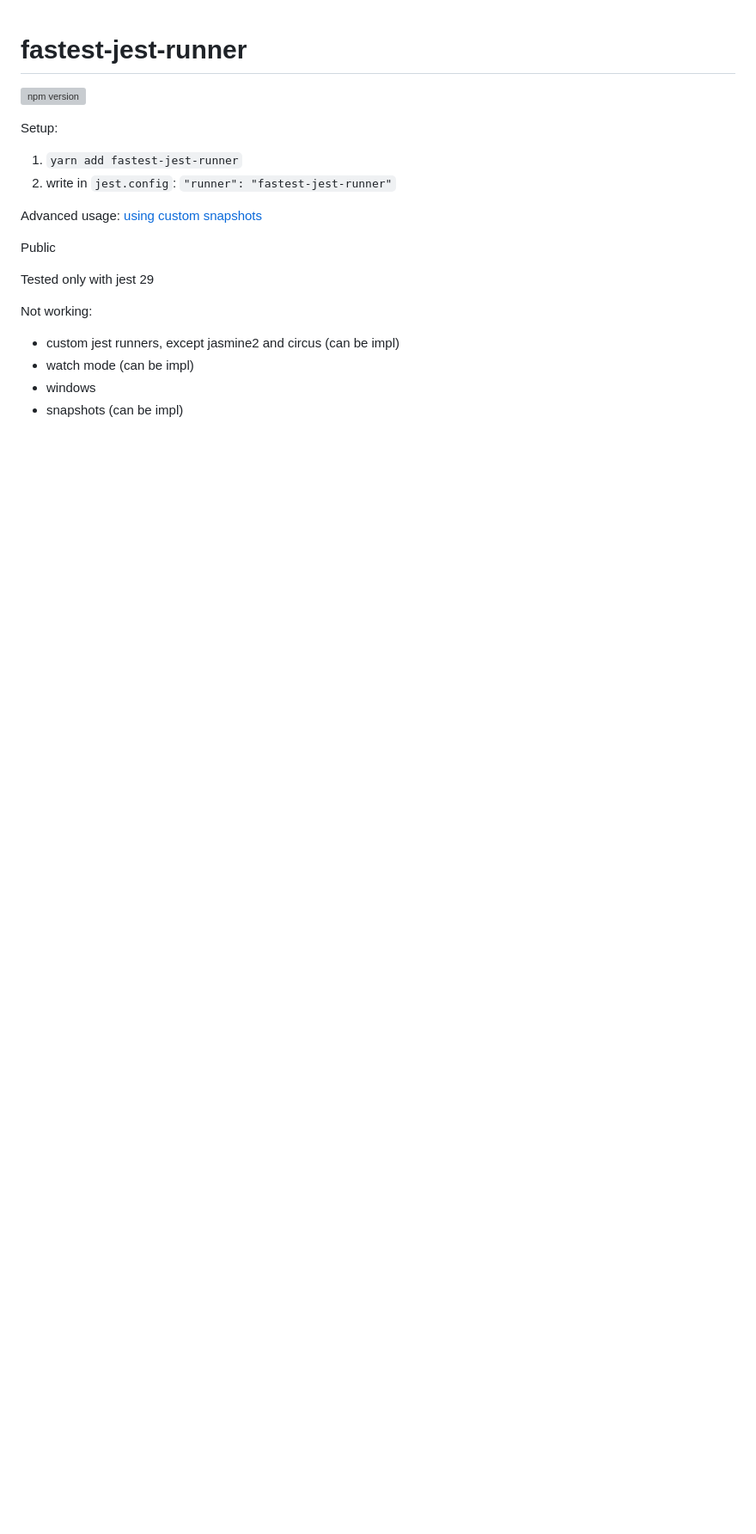
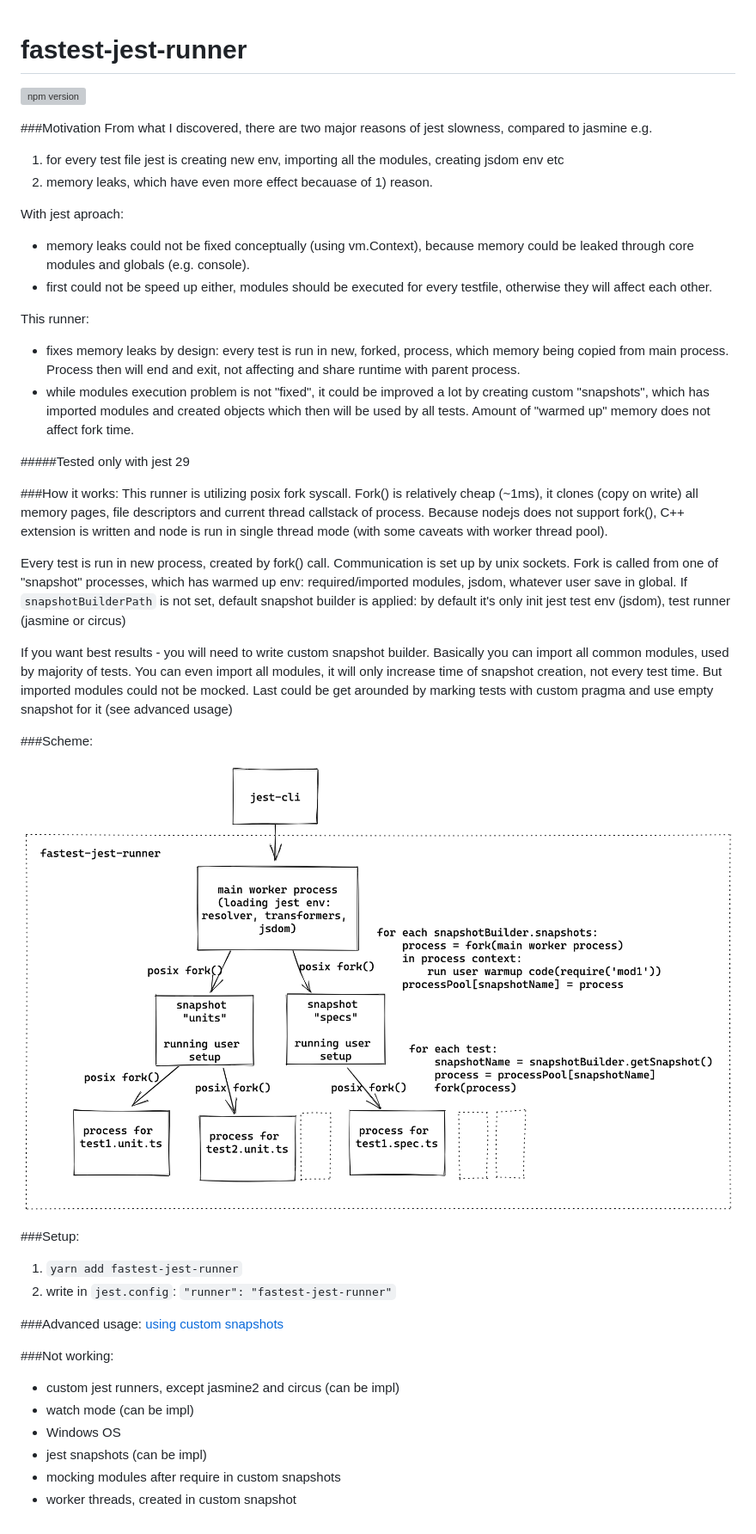
Before and after one commit to goloveychuk/fastest-jest-runner, a Markdown page: README.md, the part around the change. Shown: that part at 86% size. GitHub-like rendering; pictures changed too: docs/design.png (added); blank space fills up the shorter version; grey boxes are pictures that could not be loaded.

```diff
--- a/README.md
+++ b/README.md
@@ -2,19 +2,52 @@
 
 [![npm version](https://badge.fury.io/js/fastest-jest-runner.svg)](https://www.npmjs.com/package/fastest-jest-runner)
 
-Setup:
+###Motivation
+From what I discovered, there are two major reasons of jest slowness, compared to jasmine e.g.
+1) for every test file jest is creating new env, importing all the modules, creating jsdom env etc
+2) memory leaks, which have even more effect becauase of 1) reason.
+
+With jest aproach:
+- memory leaks could not be fixed conceptually (using vm.Context), because memory could be leaked through core modules and globals (e.g. console).
+- first could not be speed up either, modules should be executed for every testfile, otherwise they will affect each other.
+
+This runner:
+- fixes memory leaks by design: every test is run in new, forked, process, which memory being copied from main process. Process then will end and exit, not affecting and share runtime with parent process.
+- while modules execution problem is not "fixed", it could be improved a lot by creating custom "snapshots", which has imported modules and created objects which then will be used by all tests. Amount of "warmed up" memory does not affect fork time.
+
+#####Tested only with jest 29
+
+###How it works:
+This runner is utilizing posix fork syscall.
+Fork() is relatively cheap (~1ms), it clones (copy on write) all memory pages, file descriptors and current thread callstack of process.
+Because nodejs does not support fork(), C++ extension is written and node is run in single thread mode (with some caveats with worker thread pool).
+
+Every test is run in new process, created by fork() call.
+Communication is set up by unix sockets.
+Fork is called from one of "snapshot" processes, which has warmed up env: required/imported modules, jsdom, whatever user save in global.
+If `snapshotBuilderPath` is not set, default snapshot builder is applied: by default it's only init jest test env (jsdom), test runner (jasmine or circus)
+
+If you want best results - you will need to write custom snapshot builder.
+Basically you can import all common modules, used by majority of tests.
+You can even import all modules, it will only increase time of snapshot creation, not every test time.
+But imported modules could not be mocked.
+Last could be get arounded by marking tests with custom pragma and use empty snapshot for it (see advanced usage)
+
+###Scheme:
+
+![alt text](docs/design.png "Design")
+
+###Setup:
 1) `yarn add fastest-jest-runner`
 2) write in `jest.config`: `"runner": "fastest-jest-runner"`
 
-Advanced usage:
+###Advanced usage:
 [using custom snapshots](tests/e2e/snapshots/package.json)
 
-Public
-
-Tested only with jest 29
-
-Not working:
+###Not working:
 - custom jest runners, except jasmine2 and circus (can be impl)
 - watch mode (can be impl)
-- windows
-- snapshots (can be impl)
+- Windows OS
+- jest snapshots (can be impl)
+- mocking modules after require in custom snapshots
+- worker threads, created in custom snapshot
```
Also changed, not shown: 2 other files.
